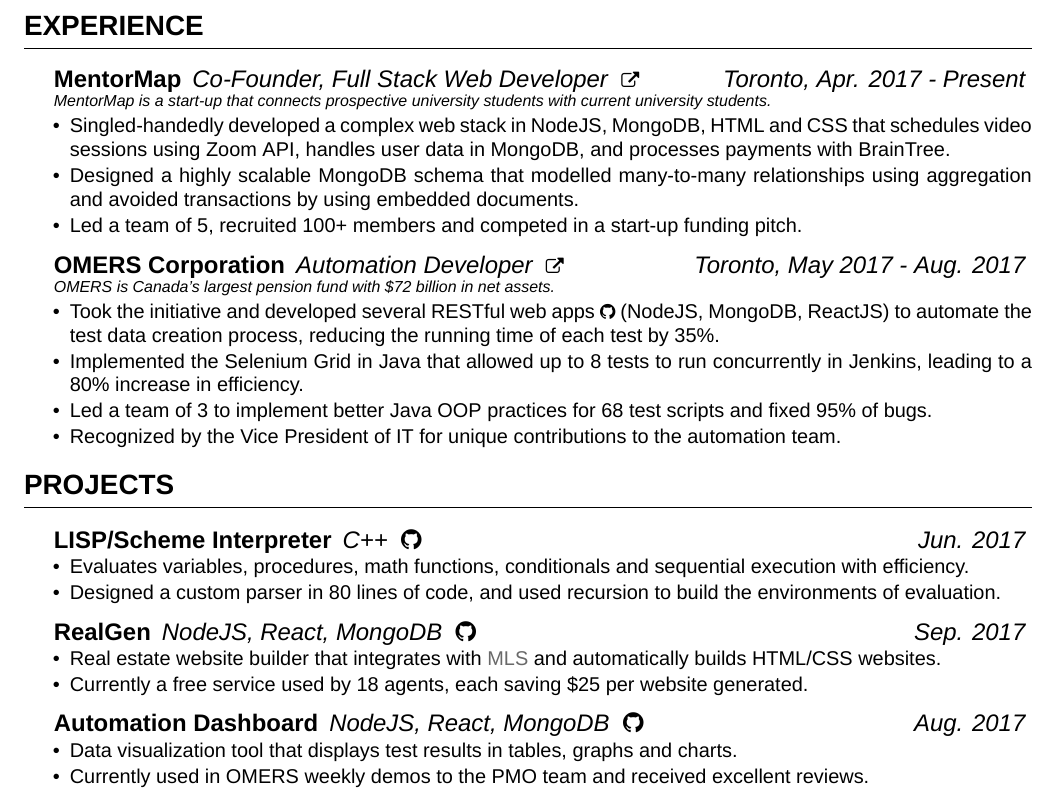
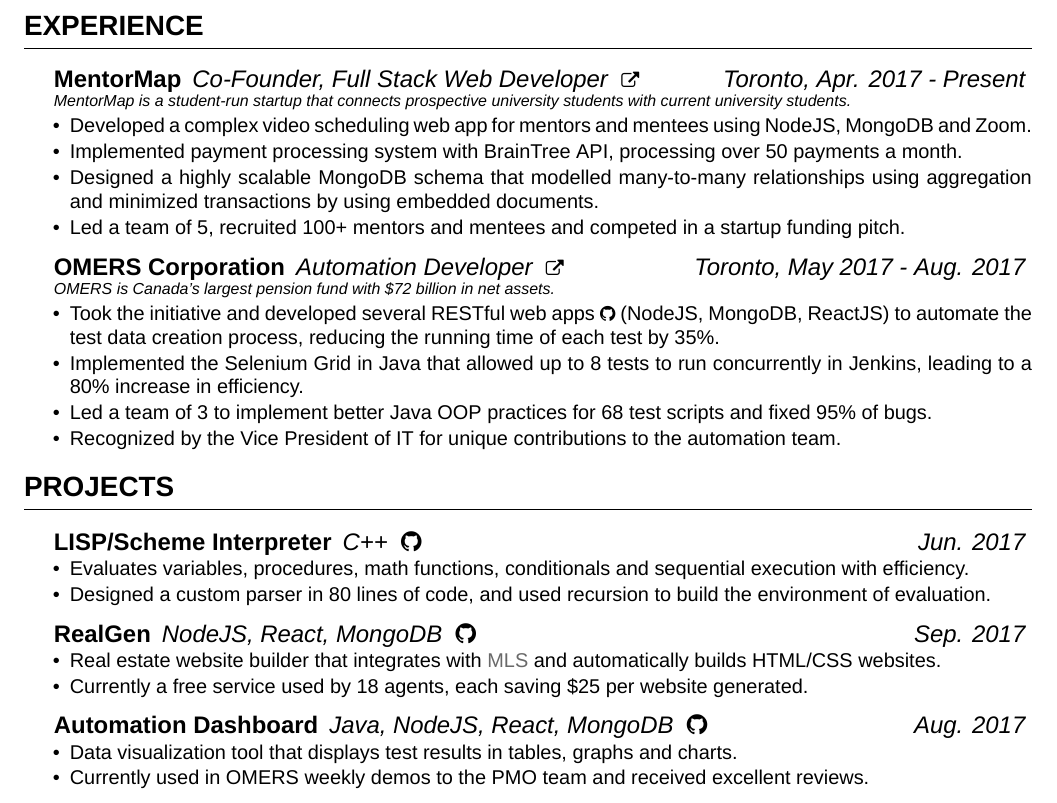
Before and after one commit to jsun98/my-sexy-resume, a LaTeX CV (cv_4.tex): part of the page, cut so that both start at the same text. Compiled offline with XeLaTeX; a missing font is replaced by an installed copy or a similar font.

Commit message:
revision

```diff
--- a/cv_4.tex
+++ b/cv_4.tex
@@ -56,10 +56,11 @@
 {MentorMap}
 {Toronto, Apr. 2017 - Present}
 {Co-Founder, Full Stack Web Developer \href{https://www.mentormap.ca/}{\space\small\faExternalLink}}
-{MentorMap is a start-up that connects prospective university students with current university students.}
-\item Singled-handedly developed a complex web stack in NodeJS, MongoDB, HTML and CSS that schedules video sessions using Zoom API, handles user data in MongoDB, and processes payments with BrainTree.
-\item Designed a highly scalable MongoDB schema that modelled many-to-many relationships using aggregation and avoided transactions by using embedded documents.
-\item Led a team of 5, recruited 100+ members and competed in a start-up funding pitch.
+{MentorMap is a student-run startup that connects prospective university students with current university students.}
+\item Developed a complex video scheduling web app for mentors and mentees using NodeJS, MongoDB and Zoom.
+\item Implemented payment processing system with BrainTree API, processing over 50 payments a month.
+\item Designed a highly scalable MongoDB schema that modelled many-to-many relationships using aggregation and minimized transactions by using embedded documents.
+\item Led a team of 5, recruited 100+ mentors and mentees and competed in a startup funding pitch.
 \end{expSec}
 
 \begin{expSec}
@@ -87,7 +88,7 @@
 
 \begin{projSec}{LISP/Scheme Interpreter}{Jun. 2017}{C++ \href{https://github.com/jsun98/SchemePlusPlus}{\space\faGithub}}
 \item Evaluates variables, procedures, math functions, conditionals and sequential execution with efficiency.
-\item Designed a custom parser in 80 lines of code, and used recursion to build the environments of evaluation.
+\item Designed a custom parser in 80 lines of code, and used recursion to build the environment of evaluation.
 \end{projSec}
 
 \begin{projSec}{RealGen}{Sep. 2017}{NodeJS, React, MongoDB \href{https://github.com/jsun98/RealGen}{\space\faGithub}}
@@ -95,7 +96,7 @@
 \item Currently a free service used by 18 agents, each saving \$25 per website generated.
 \end{projSec}
 
-\begin{projSec}{Automation Dashboard}{Aug. 2017}{NodeJS, React, MongoDB \href{https://github.com/AutoNinja/automation-dashboard}{\space\faGithub}}
+\begin{projSec}{Automation Dashboard}{Aug. 2017}{Java, NodeJS, React, MongoDB \href{https://github.com/AutoNinja/automation-dashboard}{\space\faGithub}}
 \item Data visualization tool that displays test results in tables, graphs and charts.
 \item Currently used in OMERS weekly demos to the PMO team and received excellent reviews.
 \end{projSec}
```
